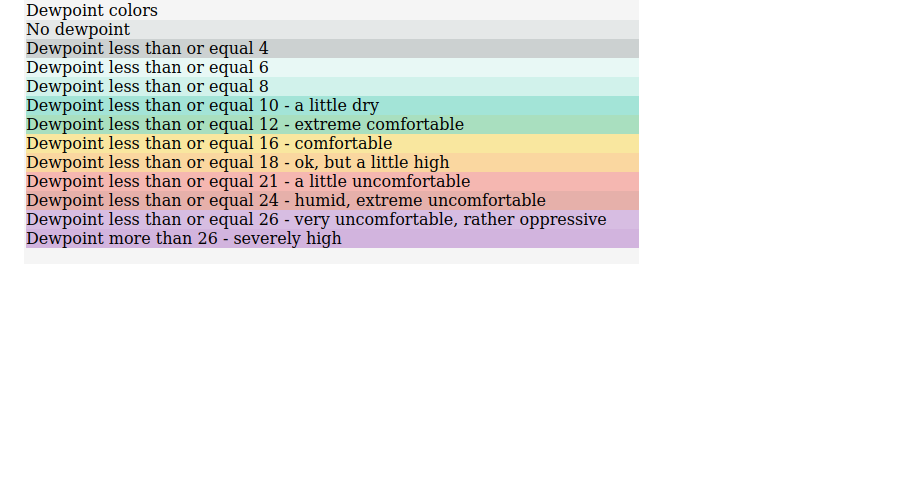
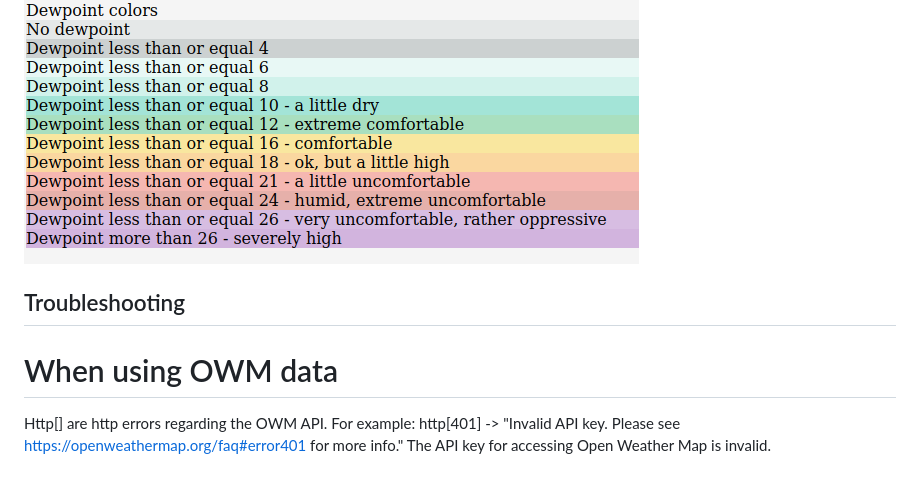
Before and after one commit to djs2014/whatweather, a Markdown page: README.md, the part around the change. GitHub-like rendering; blank space fills up the shorter version.

```diff
--- a/README.md
+++ b/README.md
@@ -99,3 +99,10 @@ https://en.wikipedia.org/wiki/Dew_point
 > Severely high
 
 ![Dewpoint colors](/other/images/colors_dewpoint.png "Color scheme dewpoint")
+
+## Troubleshooting
+
+# When using OWM data
+
+Http[<error code>] are http errors regarding the OWM API.
+For example: http[401] -> "Invalid API key. Please see https://openweathermap.org/faq#error401 for more info." The API key for accessing Open Weather Map is invalid.
```
